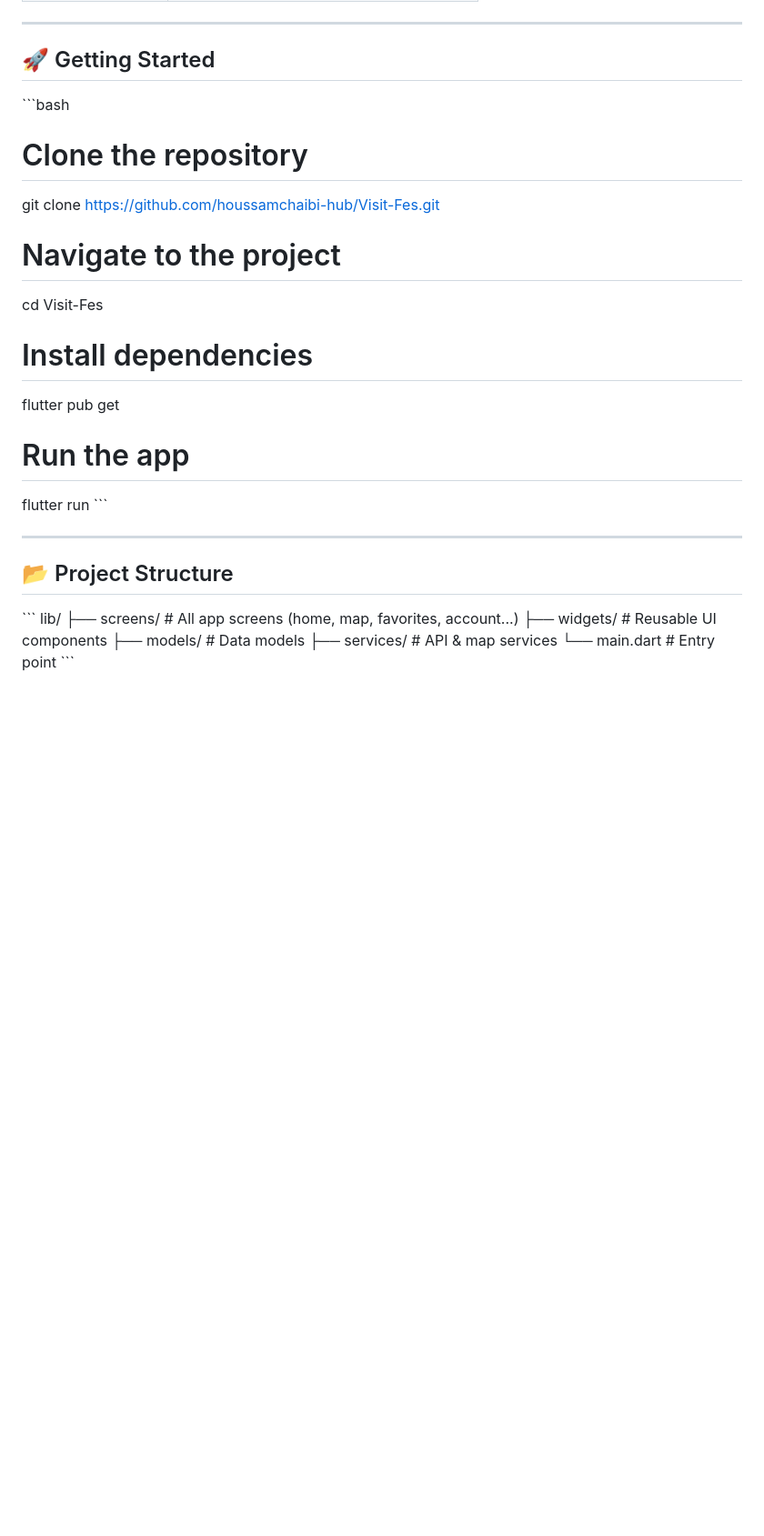
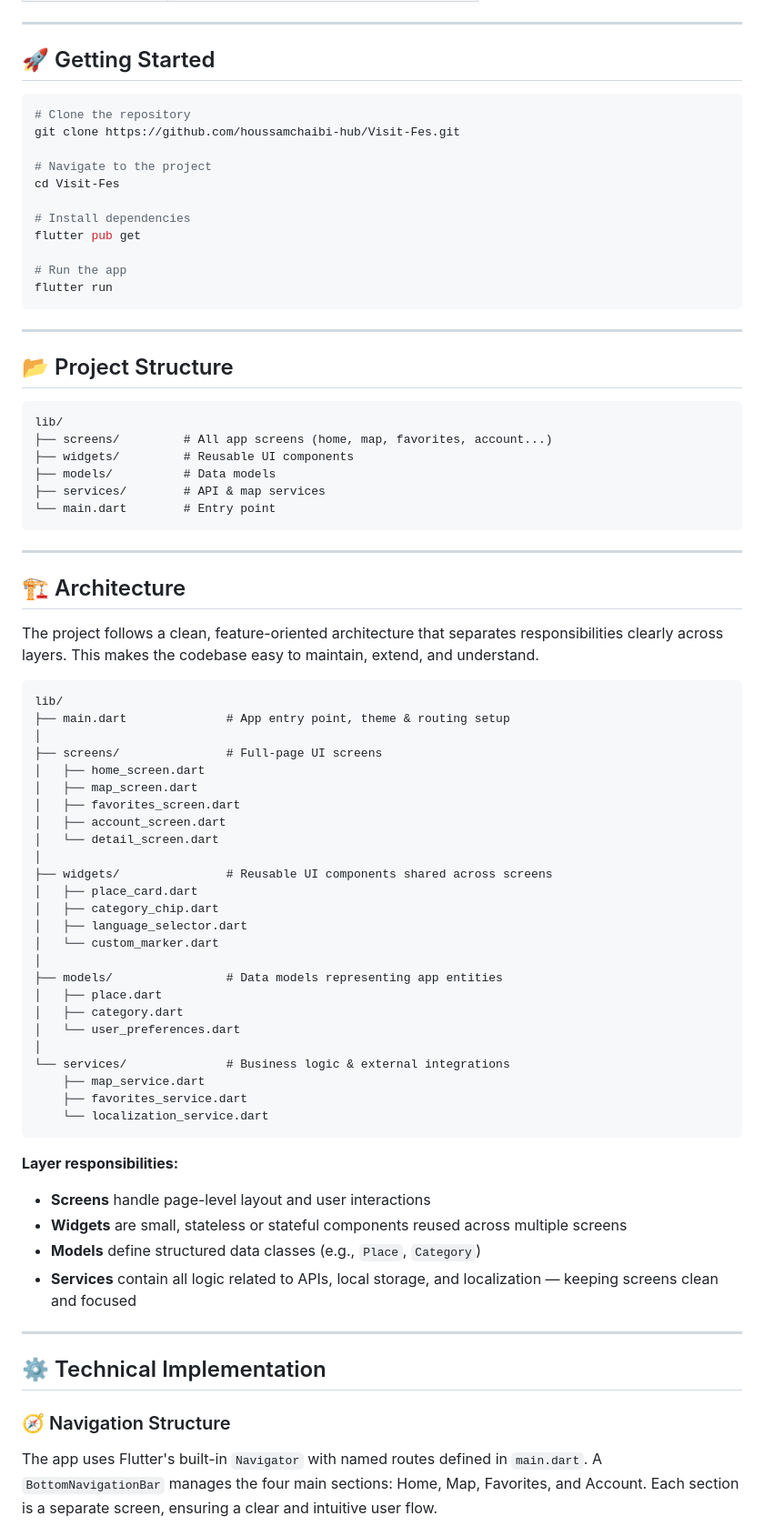
Before and after one commit to houssamchaibi-hub/Visit-Fes, a Markdown page: README.md, the part around one of its changes. Shown at 91% size. GitHub-like rendering; blank space fills up the shorter version.

````diff
--- a/README.md
+++ b/README.md
@@ -75,7 +75,7 @@
 
 ## 🚀 Getting Started
 
-\`\`\`bash
+```bash
 # Clone the repository
 git clone https://github.com/houssamchaibi-hub/Visit-Fes.git
 
@@ -87,17 +87,66 @@ flutter pub get
 
 # Run the app
 flutter run
-\`\`\`
+```
 
 ---
 
 ## 📂 Project Structure
 
-\`\`\`
+```
 lib/
 ├── screens/         # All app screens (home, map, favorites, account...)
 ├── widgets/         # Reusable UI components
 ├── models/          # Data models
 ├── services/        # API & map services
 └── main.dart        # Entry point
-\`\`\`
+```
+
+---
+
+## 🏗️ Architecture
+
+The project follows a clean, feature-oriented architecture that separates responsibilities clearly across layers. This makes the codebase easy to maintain, extend, and understand.
+
+```
+lib/
+├── main.dart              # App entry point, theme & routing setup
+│
+├── screens/               # Full-page UI screens
+│   ├── home_screen.dart
+│   ├── map_screen.dart
+│   ├── favorites_screen.dart
+│   ├── account_screen.dart
+│   └── detail_screen.dart
+│
+├── widgets/               # Reusable UI components shared across screens
+│   ├── place_card.dart
+│   ├── category_chip.dart
+│   ├── language_selector.dart
+│   └── custom_marker.dart
+│
+├── models/                # Data models representing app entities
+│   ├── place.dart
+│   ├── category.dart
+│   └── user_preferences.dart
+│
+└── services/              # Business logic & external integrations
+    ├── map_service.dart
+    ├── favorites_service.dart
+    └── localization_service.dart
+```
+
+**Layer responsibilities:**
+
+- **Screens** handle page-level layout and user interactions
+- **Widgets** are small, stateless or stateful components reused across multiple screens
+- **Models** define structured data classes (e.g., `Place`, `Category`)
+- **Services** contain all logic related to APIs, local storage, and localization — keeping screens clean and focused
+
+---
+
+## ⚙️ Technical Implementation
+
+### 🧭 Navigation Structure
+The app uses Flutter's built-in `Navigator` with named routes defined in `main.dart`. A `BottomNavigationBar` manages the four main sections: Home, Map, Favorites, and Account. Each section is a separate screen, ensuring a clear and intuitive user flow.
+
````
Also changed, not shown: other parts of README.md (+33 -1 lines).
